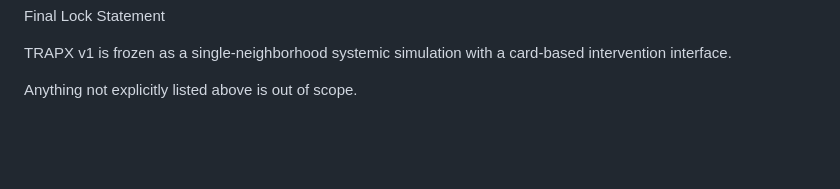
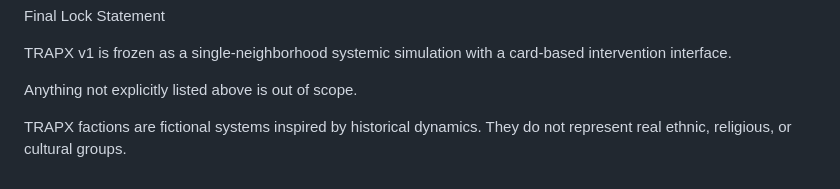
Before and after one commit to emilyspringerton/TRAPX, a Markdown page: README.md, the part around the change. Rendered like a GitHub page; blank space fills up the shorter version.

Commit message:
Update README to clarify TRAPX factions
Clarify that TRAPX factions are fictional and inspired by historical dynamics.

```diff
--- a/README.md
+++ b/README.md
@@ -275,3 +275,7 @@ Final Lock Statement
 TRAPX v1 is frozen as a single-neighborhood systemic simulation with a card-based intervention interface.
 
 Anything not explicitly listed above is out of scope.
+
+
+TRAPX factions are fictional systems inspired by historical dynamics.
+They do not represent real ethnic, religious, or cultural groups.
```
